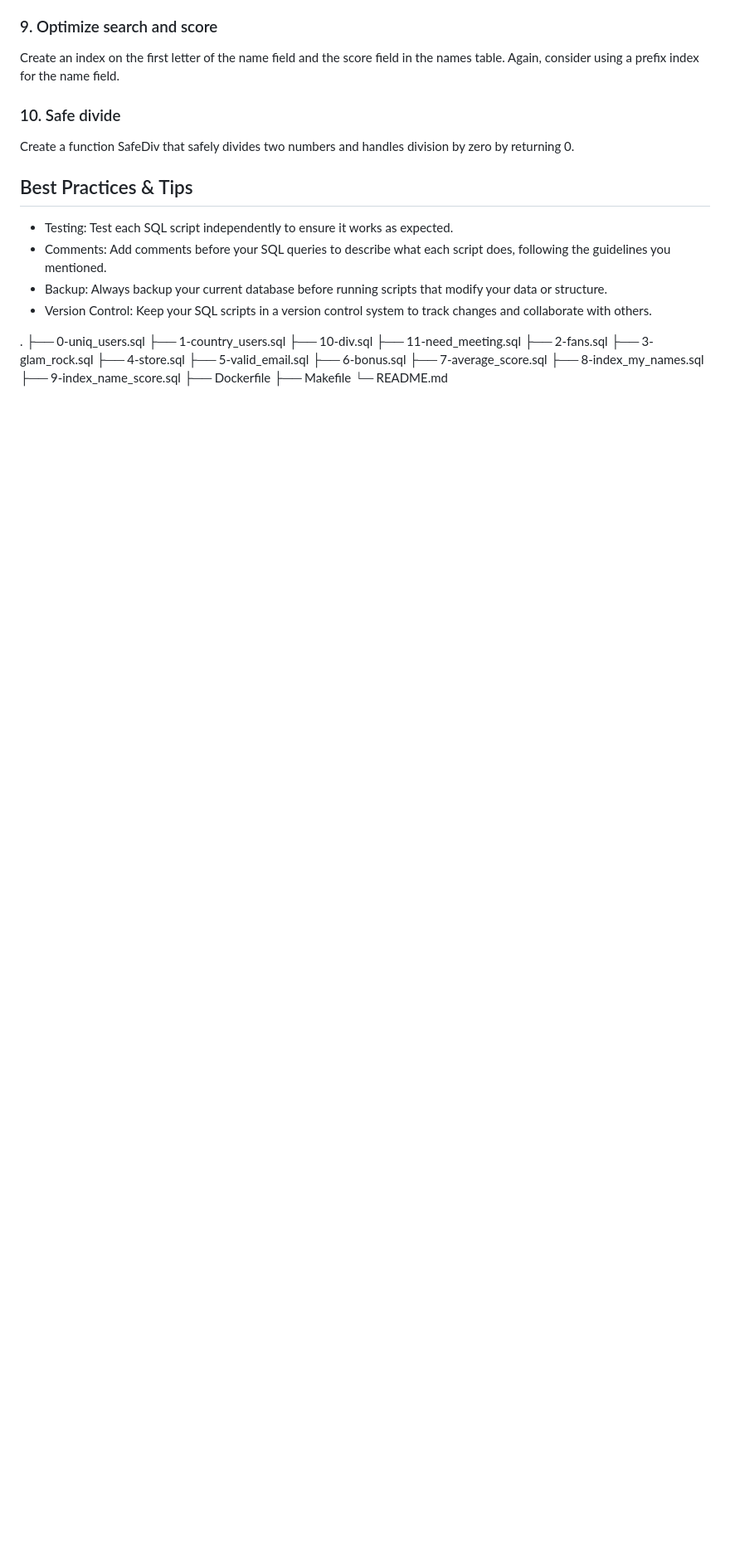
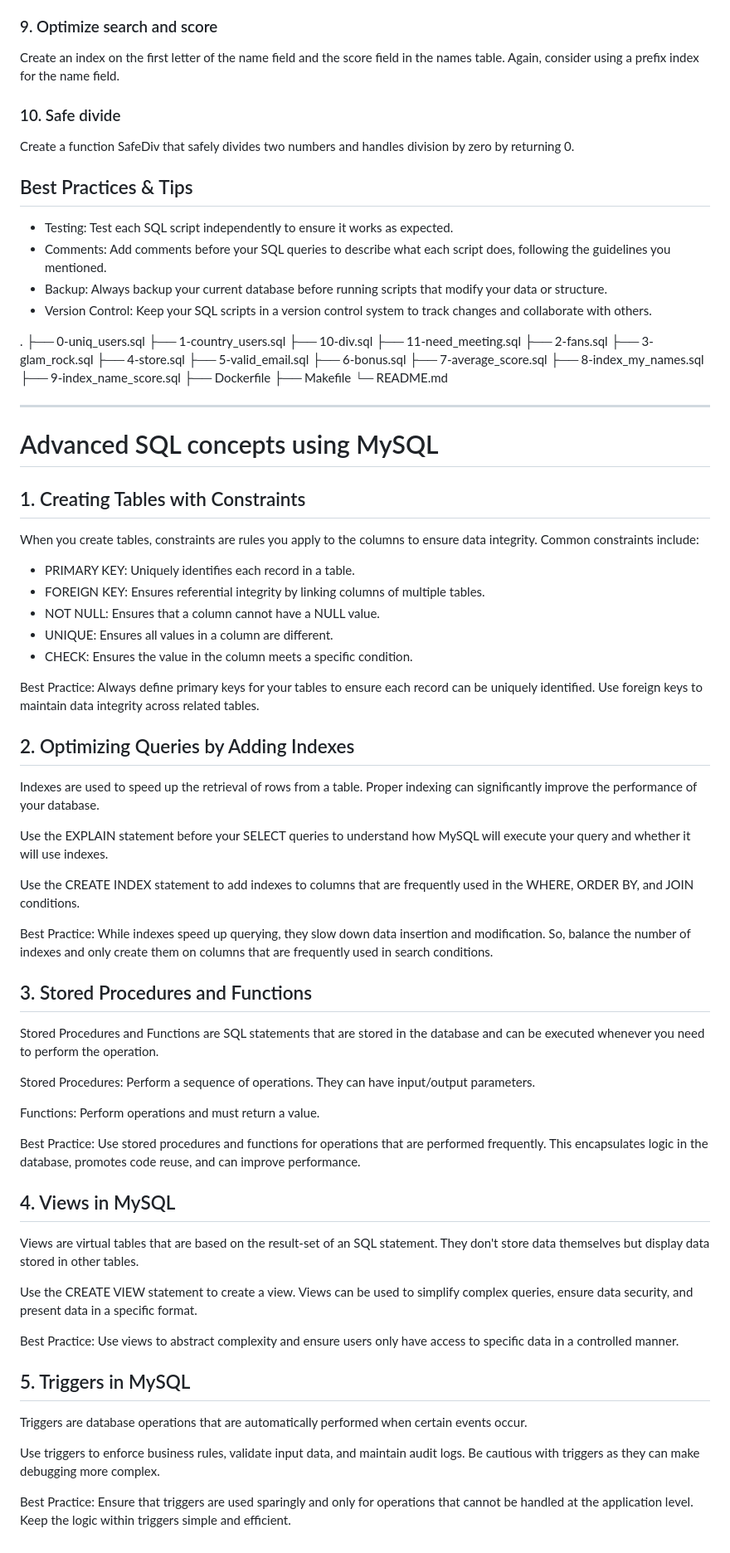
Before and after one commit to CKCarr/atlas-web_back_end, a Markdown page: MySQL_Advanced/README.md, the part around the change printed below. Shown: that part at 83% size. Drawn GitHub-style; blank space fills up the shorter version.

```diff
--- a/MySQL_Advanced/README.md
+++ b/MySQL_Advanced/README.md
@@ -151,3 +209,52 @@ Create a function SafeDiv that safely divides two numbers and handles division b
 ├── Dockerfile
 ├── Makefile
 └─ README.md
+
+<hr>
+
+#  Advanced SQL concepts using MySQL
+
+## 1. Creating Tables with Constraints
+When you create tables, constraints are rules you apply to the columns to ensure data integrity. Common constraints include:
+
+- PRIMARY KEY: Uniquely identifies each record in a table.
+- FOREIGN KEY: Ensures referential integrity by linking columns of multiple tables.
+- NOT NULL: Ensures that a column cannot have a NULL value.
+- UNIQUE: Ensures all values in a column are different.
+- CHECK: Ensures the value in the column meets a specific condition.
+
+Best Practice: Always define primary keys for your tables to ensure each record can be uniquely identified. Use foreign keys to maintain data integrity across related tables.
+
+## 2. Optimizing Queries by Adding Indexes
+Indexes are used to speed up the retrieval of rows from a table. Proper indexing can significantly improve the performance of your database.
+
+Use the EXPLAIN statement before your SELECT queries to understand how MySQL will execute your query and whether it will use indexes.
+
+Use the CREATE INDEX statement to add indexes to columns that are frequently used in the WHERE, ORDER BY, and JOIN conditions.
+
+Best Practice: While indexes speed up querying, they slow down data insertion and modification. So, balance the number of indexes and only create them on columns that are frequently used in search conditions.
+
+## 3. Stored Procedures and Functions
+Stored Procedures and Functions are SQL statements that are stored in the database and can be executed whenever you need to perform the operation.
+
+Stored Procedures: Perform a sequence of operations. They can have input/output parameters.
+
+Functions: Perform operations and must return a value.
+
+Best Practice: Use stored procedures and functions for operations that are performed frequently. This encapsulates logic in the database, promotes code reuse, and can improve performance.
+
+## 4. Views in MySQL
+Views are virtual tables that are based on the result-set of an SQL statement. They don't store data themselves but display data stored in other tables.
+
+Use the CREATE VIEW statement to create a view.
+Views can be used to simplify complex queries, ensure data security, and present data in a specific format.
+
+Best Practice: Use views to abstract complexity and ensure users only have access to specific data in a controlled manner.
+
+## 5. Triggers in MySQL
+Triggers are database operations that are automatically performed when certain events occur.
+
+Use triggers to enforce business rules, validate input data, and maintain audit logs.
+Be cautious with triggers as they can make debugging more complex.
+
+Best Practice: Ensure that triggers are used sparingly and only for operations that cannot be handled at the application level. Keep the logic within triggers simple and efficient.
```
Also changed, not shown: other parts of MySQL_Advanced/README.md (+65 -7 lines).
